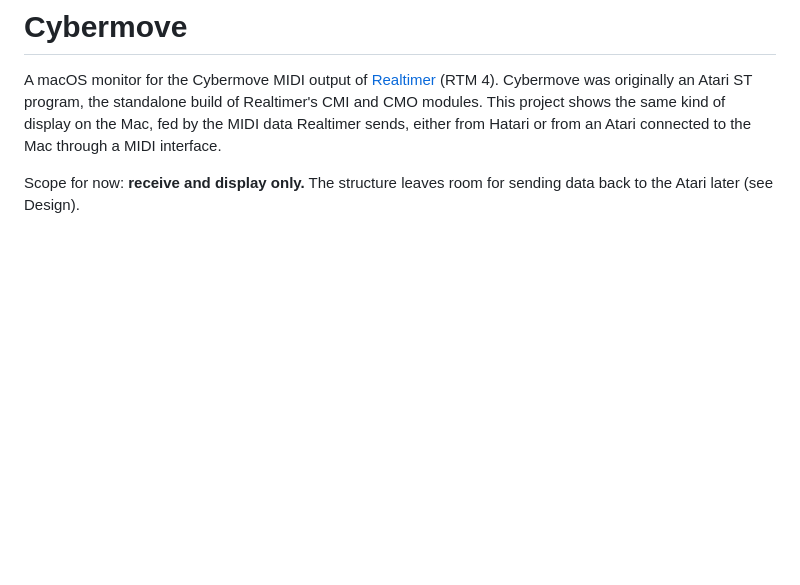
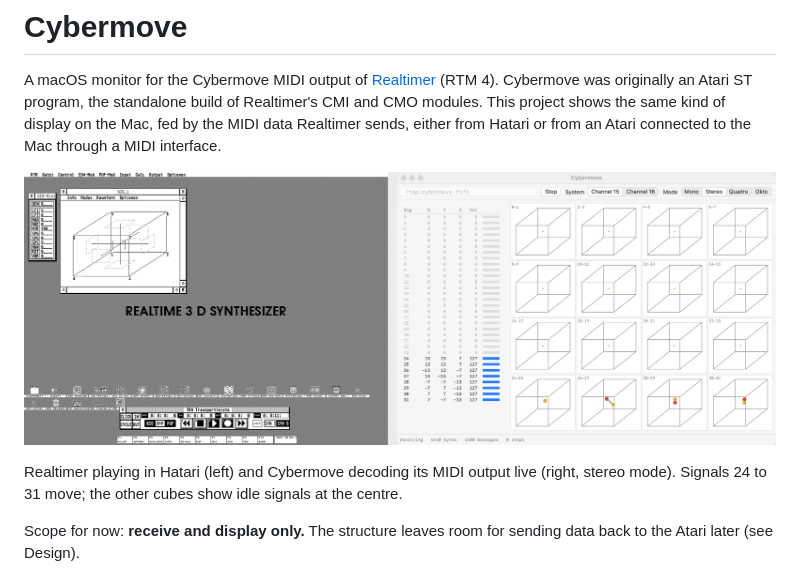
Before and after one commit to zrhbert/Cybermove, a Markdown page: README.md, the part around the change. GitHub-like rendering; pictures changed too: docs/realtimer-and-cybermove.png (added); blank space fills up the shorter version.

Commit message:
README: add a screenshot of Realtimer and Cybermove running together
Co-Authored-By: Claude Sonnet 5.5 <noreply@anthropic.com>

```diff
--- a/README.md
+++ b/README.md
@@ -6,6 +6,12 @@ originally an Atari ST program, the standalone build of Realtimer's CMI and
 CMO modules. This project shows the same kind of display on the Mac, fed by
 the MIDI data Realtimer sends, either from Hatari or from an Atari connected
 to the Mac through a MIDI interface.
+
+![Realtimer running in Hatari on the left, Cybermove showing its MIDI output on the right](docs/realtimer-and-cybermove.png)
+
+Realtimer playing in Hatari (left) and Cybermove decoding its MIDI output live
+(right, stereo mode). Signals 24 to 31 move; the other cubes show idle signals
+at the centre.
 
 Scope for now: **receive and display only.** The structure leaves room for
 sending data back to the Atari later (see Design).
```
